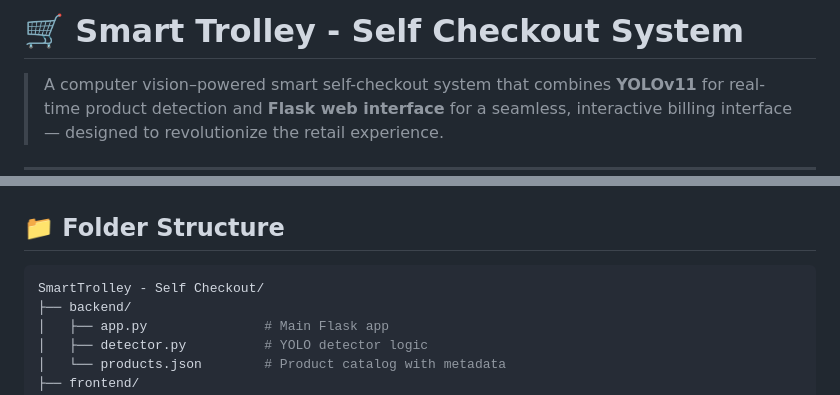
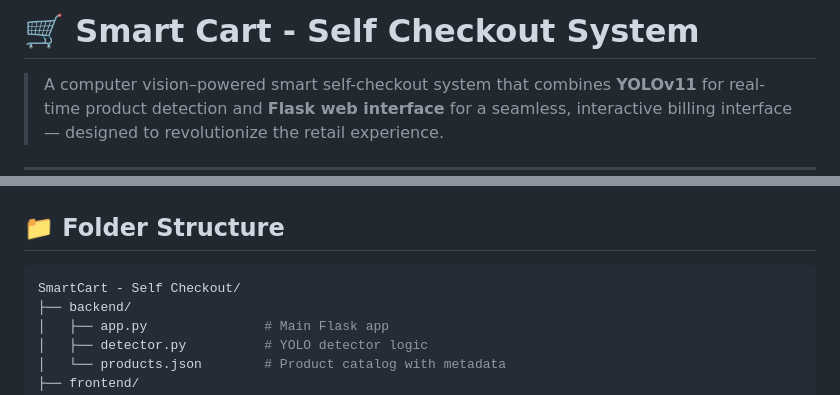
Before and after one commit to PrinceArora-4/smart-trolley, a Markdown page: README.md, 2 parts joined by grey strips. GitHub-like rendering.

````diff
--- a/README.md
+++ b/README.md
@@ -1,4 +1,4 @@
-# 🛒 Smart Trolley - Self Checkout System
+# 🛒 Smart Cart - Self Checkout System
 
 > A computer vision–powered smart self-checkout system that combines **YOLOv11** for real-time product detection and **Flask web interface** for a seamless, interactive billing interface — designed to revolutionize the retail experience.
 
@@ -32,7 +32,7 @@
 ## 📁 Folder Structure
 
 ```bash
-SmartTrolley - Self Checkout/
+SmartCart - Self Checkout/
 ├── backend/
 │   ├── app.py               # Main Flask app
 │   ├── detector.py          # YOLO detector logic
````
